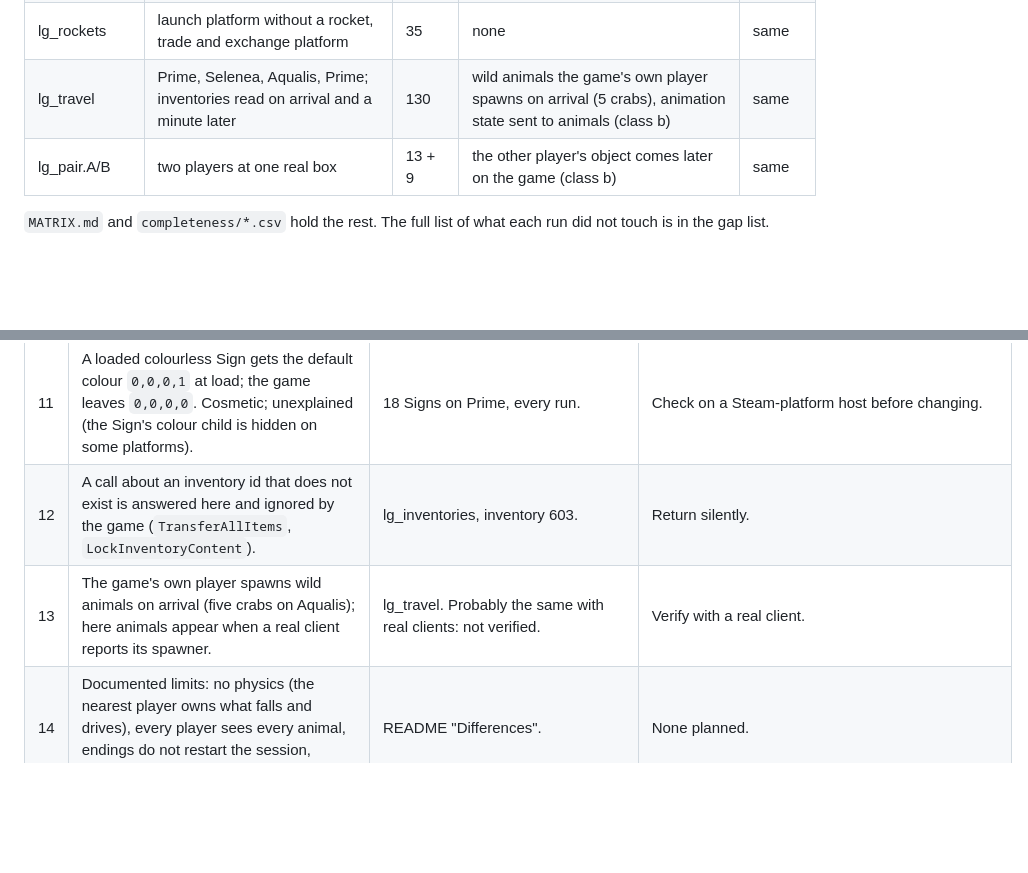
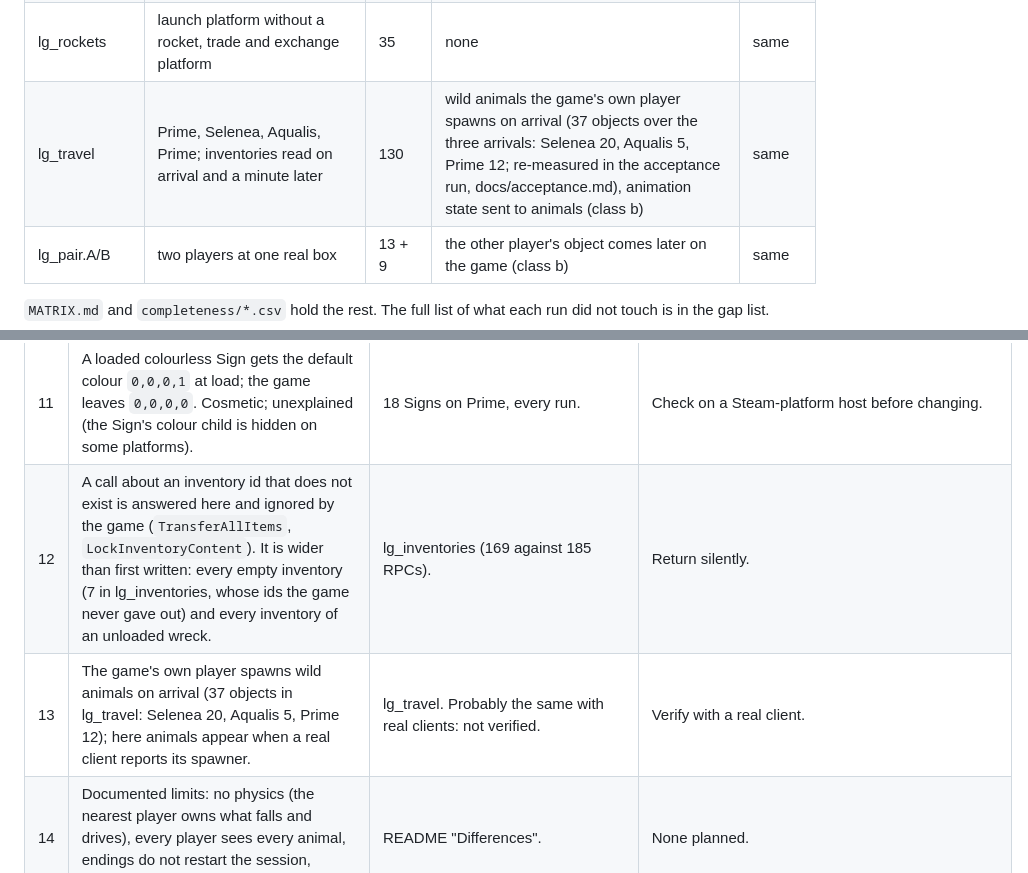
Before and after one commit to perara/planet-crafter-dedicated-server, a Markdown page: docs/COMPLETENESS.md, 2 parts joined by grey strips. Drawn GitHub-style; blank space fills up the shorter version.

Commit message:
Docs: the late-game parity numbers the acceptance run measured again
What: COMPLETENESS.md and EXPECTED.md: lg_travel's wild animals on arrival are 37 objects (Selenea 20, Aqualis 5,
Prime 12), not 5 crabs; the invalid-inventory-id difference covers every empty inventory and every inventory of an
unloaded wreck; the floaters' 0.609 (1.131 on the high lake) is lower here, not higher on the game; the saved host
flag moves to the probe.

Why: the numbers written at v0.6.2 understated three documented differences. Their behaviour is unchanged since
v0.6.2 (the same transcripts replayed with the v0.6.2 release give the same kinds of difference).

Evidence: acceptance run A2 (lg_travel, lg_inventories, lg_real against the real game, noise baselines).

Co-Authored-By: Claude Sonnet 5.5 <noreply@anthropic.com>

```diff
--- a/docs/COMPLETENESS.md
+++ b/docs/COMPLETENESS.md
@@ -145,7 +145,7 @@ planets removed** (`nodlc.py`); the full save is run once for the record.
 | lg_inventories | 13 kinds of container, 2 each: watch, empty into a backpack, fill again, sort, lock, first of a group | 230 | invalid inventory id answered here, ignored by the game (gap 10); ids of new items | same |
 | lg_logistics | demand on one box, supply on another, 90 s of drones | 25 | drone state counts (time); the supply and demand lists have the same 170 and 206 groups | same |
 | lg_rockets | launch platform without a rocket, trade and exchange platform | 35 | none | same |
-| lg_travel | Prime, Selenea, Aqualis, Prime; inventories read on arrival and a minute later | 130 | wild animals the game's own player spawns on arrival (5 crabs), animation state sent to animals (class b) | same |
+| lg_travel | Prime, Selenea, Aqualis, Prime; inventories read on arrival and a minute later | 130 | wild animals the game's own player spawns on arrival (37 objects over the three arrivals: Selenea 20, Aqualis 5, Prime 12; re-measured in the acceptance run, docs/acceptance.md), animation state sent to animals (class b) | same |
 | lg_pair.A/B | two players at one real box | 13 + 9 | the other player's object comes later on the game (class b) | same |
 
 `MATRIX.md` and `completeness/*.csv` hold the rest. The full list of what each run did not touch is in the gap list.
@@ -215,8 +215,8 @@ Severity is how likely a normal player or server owner meets it times how bad it
 | 9 | Escape pods can be deconstructed by a client that sends the call; the game ignores it. | lg_real: the world's pod is gone here, still there on the game. Known, EXPECTED.md "A second escape pod"; no game client sends it. | Treat the groups whose `ActionDeconstructible` sits under `WorldContainer` as not deconstructible. |
 | 10 | Idle cost: 3.9 % of a core with no player, a slowest loop of 14 to 27 ms every second on this save. | nf run. | Find what the 14 ms second-by-second job is (a scan of 33 000 objects?). |
 | 11 | A loaded colourless Sign gets the default colour `0,0,0,1` at load; the game leaves `0,0,0,0`. Cosmetic; unexplained (the Sign's colour child is hidden on some platforms). | 18 Signs on Prime, every run. | Check on a Steam-platform host before changing. |
-| 12 | A call about an inventory id that does not exist is answered here and ignored by the game (`TransferAllItems`, `LockInventoryContent`). | lg_inventories, inventory 603. | Return silently. |
-| 13 | The game's own player spawns wild animals on arrival (five crabs on Aqualis); here animals appear when a real client reports its spawner. | lg_travel. Probably the same with real clients: not verified. | Verify with a real client. |
+| 12 | A call about an inventory id that does not exist is answered here and ignored by the game (`TransferAllItems`, `LockInventoryContent`). It is wider than first written: every empty inventory (7 in lg_inventories, whose ids the game never gave out) and every inventory of an unloaded wreck. | lg_inventories (169 against 185 RPCs). | Return silently. |
+| 13 | The game's own player spawns wild animals on arrival (37 objects in lg_travel: Selenea 20, Aqualis 5, Prime 12); here animals appear when a real client reports its spawner. | lg_travel. Probably the same with real clients: not verified. | Verify with a real client. |
 | 14 | Documented limits: no physics (the nearest player owns what falls and drives), every player sees every animal, endings do not restart the session, sleeping does not skip the night. | README "Differences". | None planned. |
 | 15 | `NetworkTransform.SetStateServerRpc` is not handled. | No game code sends it. | None. |
 
```
Also changed, not shown: 1 other file.
